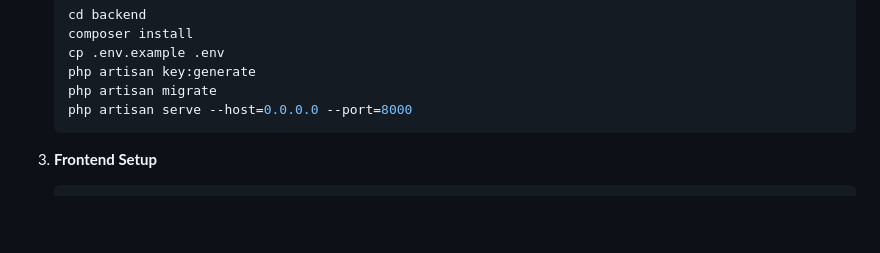
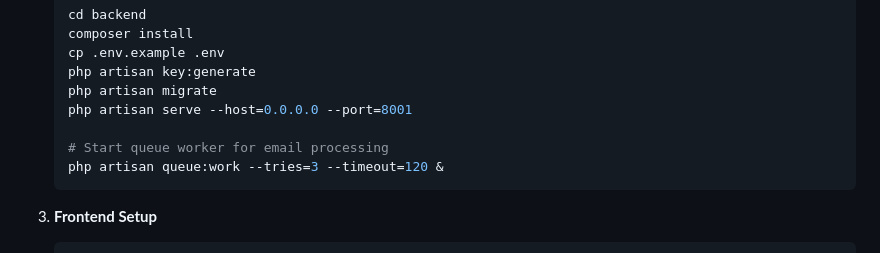
Before and after one commit to naqash263/NovaWrite, a Markdown page: README.md, the part around one of its changes. Drawn GitHub-style; blank space fills up the shorter version.

````diff
--- a/README.md
+++ b/README.md
@@ -68,7 +72,10 @@ A modern, full-stack web application built with React, TypeScript, Laravel, and
    cp .env.example .env
    php artisan key:generate
    php artisan migrate
-   php artisan serve --host=0.0.0.0 --port=8000
+   php artisan serve --host=0.0.0.0 --port=8001
+
+   # Start queue worker for email processing
+   php artisan queue:work --tries=3 --timeout=120 &
    ```
 
 3. **Frontend Setup**
````
Also changed, not shown: other parts of README.md (+36 -2 lines).
